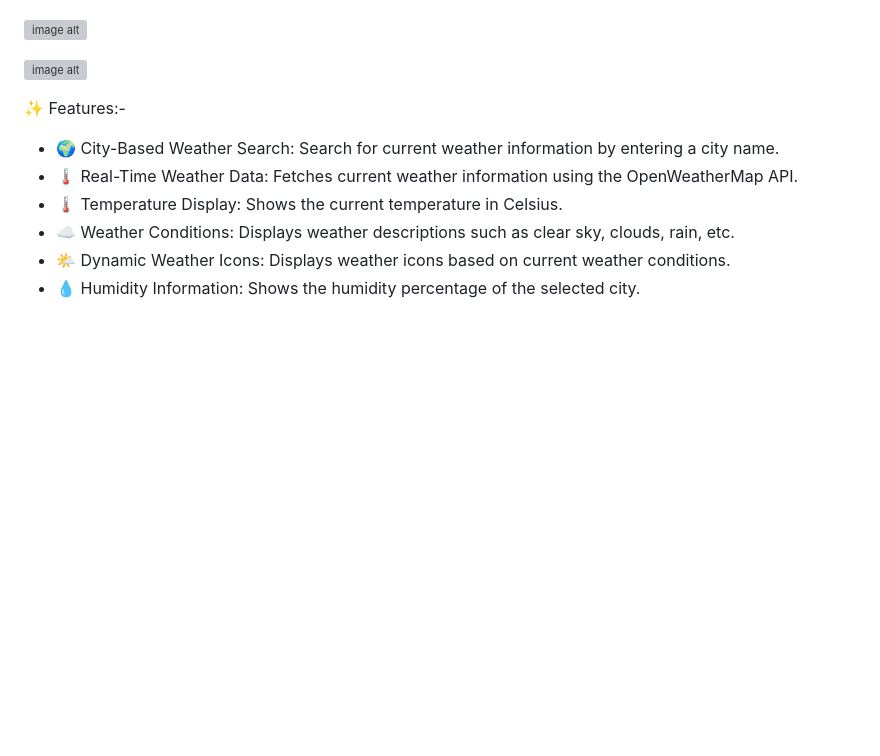
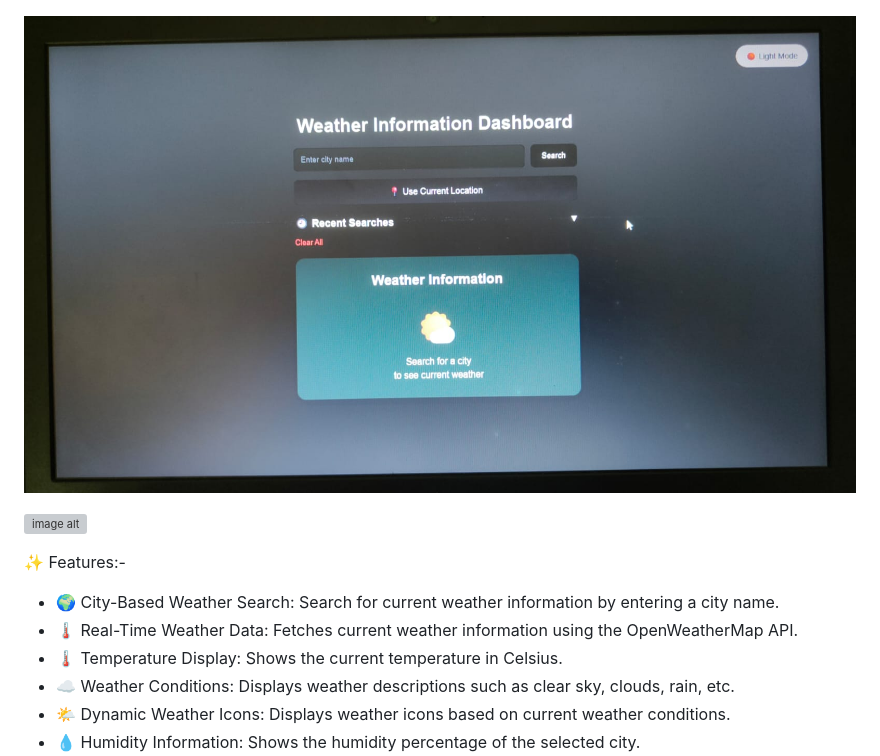
Before and after one commit to Atulsaini2806/Weather-Information-Dasboard, a Markdown page: README.md, the part around the change. Drawn GitHub-style; blank space fills up the shorter version; grey boxes are pictures that could not be loaded.

Commit message:
Update README with new screenshot link

```diff
--- a/README.md
+++ b/README.md
@@ -15,7 +15,7 @@ The dashboard displays real-time weather information such as temperature, weathe
 
 ![image alt](https://github.com/Atulsaini2806/Weather-Information-Dasboard/blob/8d0461874c17e75204cb9dbcd0d89b2ee4bb86c7/Screenshot_02.jpeg)
 
-![image alt]()
+![image alt](https://github.com/Atulsaini2806/Weather-Information-Dasboard/blob/2be2cf490887ce1d0ea0349a2b48a310a7d3235c/Screendhot_03.jpeg)
 
 ![image alt]()
 
```
